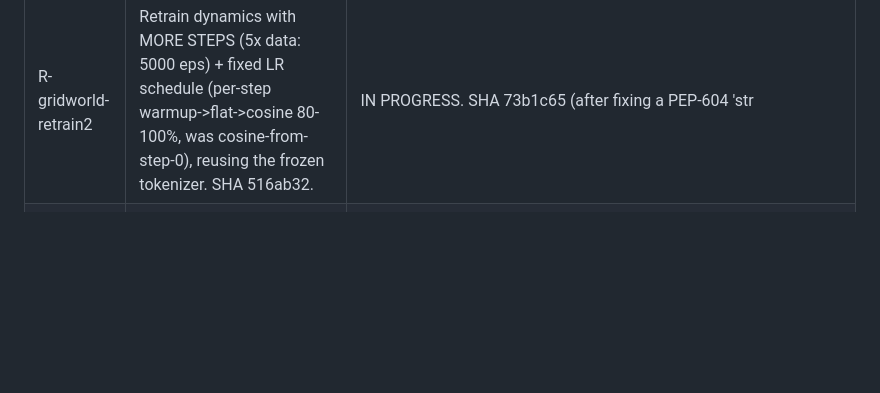
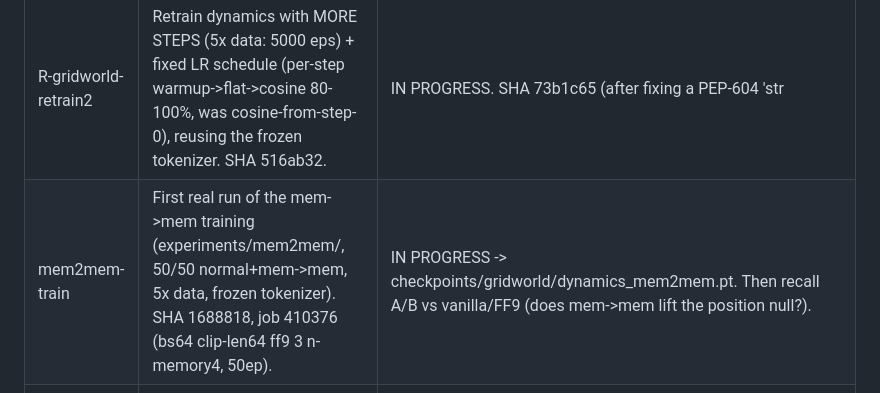
Before and after one commit to Merlin-Richter/dreamerv4-tests, a Markdown page: agent/EXPERIMENTS.md, the part around the change. GitHub-like rendering; blank space fills up the shorter version.

Commit message:
mem2mem first cluster run launched (job 410376)
Co-Authored-By: Claude Opus 4.8 <noreply@anthropic.com>

```diff
--- a/agent/EXPERIMENTS.md
+++ b/agent/EXPERIMENTS.md
@@ -8,5 +8,6 @@
 | V-rebuild-dyn | spec-rebuild dynamics_model.py + gridworld/recall.py vs specs (CLAIM 1+2) | FAITHFUL. P1: n_memory=0 forward bit-identical to src_old (maxdiff 0.0, labeled+unlabeled). P2: rollout_step(commit=False) leaves cache+next_pos unmutated (5 branches); carried state intact. P3: oracle readout exact at every k (0/640 fails). FF9 detached scaler balances ff9->diffusion magnitude, grad flows to memory_tokens. Artifacts: experiments/verify-rebuild-dynamics-recall/ |
 | R-gridworld-retrain | Fresh GridWorld pipeline on the spec-synced code (commit 0a0e070): tokenizer(fg-weight 2.0) -> vanilla + FF9 dynamics, then recall A/B. Cluster ferranti H100. | DONE. SHA 0a0e070. datagen 410366 (1000,200,64,64,3 occ0.50). tokenizer 410367 fg-weight2.0 -> val fg_mse 1.7e-5, latent_cos 0.114 escaped, pred_std 0.367, no collapse (30ep/22min). dynamics vanilla 410368 (bs256, val/loss 0.0058) + FF9 410369 (--ff9 3 --n-memory 4 bs128, val/loss_diffusion 0.0015, train/loss_ff9 0.117). Both action-conditioned (n_actions=2). All 3 pulled to checkpoints/gridworld/, load clean, configs consistent (bottleneck64/n_latents4 match tokenizer). NEXT: recall A/B (gated on k<->tick alignment sign-off). |
 | R-gridworld-retrain2 | Retrain dynamics with MORE STEPS (5x data: 5000 eps) + fixed LR schedule (per-step warmup->flat->cosine 80-100%, was cosine-from-step-0), reusing the frozen tokenizer. SHA 516ab32. | IN PROGRESS. SHA 73b1c65 (after fixing a PEP-604 'str|None' crash on cluster py<3.10 via from __future__ import annotations). datagen5x 410371 done (5000,200,64,64,3). vanilla 410374 (bs256, 204it/ep), FF9 410375 (--ff9 3 --n-memory 4 bs128, 408it/ep), 50ep => ~5x steps. (first submit 410372/410373 died on the annotation bug.) -> checkpoints/gridworld/dynamics_{vanilla,ff9}.pt (overwrite r1). Then re-run recall A/B. |
+| mem2mem-train | First real run of the mem->mem training (experiments/mem2mem/, 50/50 normal+mem->mem, 5x data, frozen tokenizer). SHA 1688818, job 410376 (bs64 clip-len64 ff9 3 n-memory4, 50ep). | IN PROGRESS -> checkpoints/gridworld/dynamics_mem2mem.pt. Then recall A/B vs vanilla/FF9 (does mem->mem lift the position null?). |
 | recall-AB | FF9 memory vs vanilla on the recall eval (retrained models @0a0e070; n_ctx4 max_k20 n_roll64 K4; CUDA). PROVISIONAL on k<->tick alignment (convention-robust comparison). | STATIC attribute = memory WIN: FF9 color_acc 1.000 at every k incl k=20 (past the 16-window); vanilla decays 0.56->0.22. DYNAMIC = null: position_acc both near chance (FF9 0.03-0.09, vanilla 0.0-0.17), below copy_last, FF9 NOT > vanilla — moving-square position not retained. Caveats: env bounce period ~10 spikes copy_last to 1.0 at k=10/20 (confound); 50ep/7.75M/1000ep may under-train position. oracle self-test 1.0. Artifacts: experiments/recall-ab/. |
 | V-cache-equiv | Is the KV-cached rollout (generate) bit-exact to an uncached recompute-current-window reference, and does eviction break it? (independent probe, seed-matched noise, fp32) | CONFIRMED with one correction. No-evict: maxdiff exactly 0.0 (vanilla+memory). Through eviction: exact (0.0) for every gen frame BEFORE the window first drops a committed frame; divergence appears EXACTLY at the first gen frame that reads a post-evict window (i=max_ctx-T_ctx+1), jumping to O(0.7-1.4). Root cause PINNED by depth discriminator: depth=3 (single temporal layer) stays mathematically exact through eviction (fp32 residual <=7.4e-4, collapses to ~3e-7 in fp64); depth>=6 (>=2 stacked temporal layers) diverges O(1) and does NOT shrink in fp64 (1.41 fp32==fp64) -> genuine, from frozen deep-temporal K/V encoding the commit-time receptive field. CORRECTION: divergence does NOT grow monotonically with temporal-layer count (d6~d9, sometimes d6>d9) on random weights; clean dichotomy is 1 vs >=2 temporal layers, not a graded depth effect. Artifacts: experiments/verify-cache-equiv/indep_probe.py |
```
